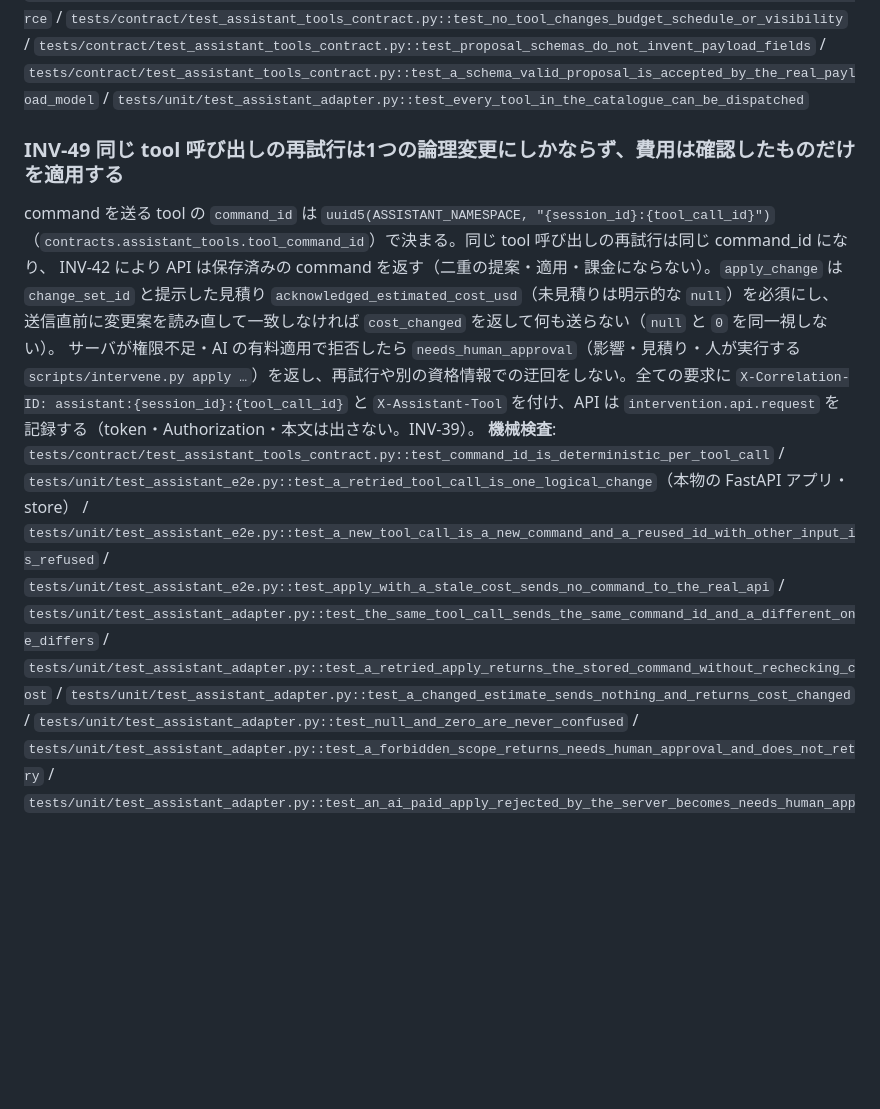
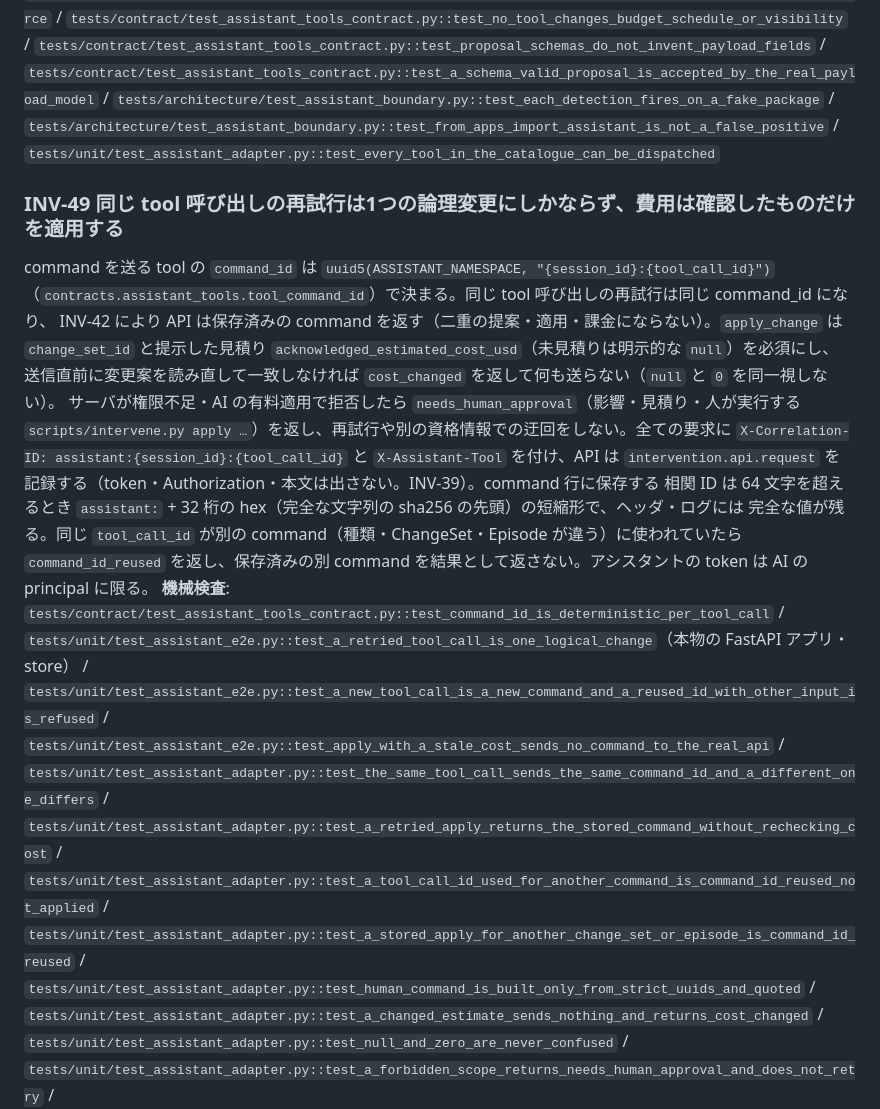
Before and after one commit to amnysk/ai-video-platform-v2, a Markdown page: docs/invariants.md, the part around the change. GitHub-like rendering; blank space fills up the shorter version.

```diff
--- a/docs/invariants.md
+++ b/docs/invariants.md
@@ -535,6 +535,8 @@ AI による有料適用の拒否・command の記録（INV-47）を迂回する
 / `tests/contract/test_assistant_tools_contract.py::test_no_tool_changes_budget_schedule_or_visibility`
 / `tests/contract/test_assistant_tools_contract.py::test_proposal_schemas_do_not_invent_payload_fields`
 / `tests/contract/test_assistant_tools_contract.py::test_a_schema_valid_proposal_is_accepted_by_the_real_payload_model`
+/ `tests/architecture/test_assistant_boundary.py::test_each_detection_fires_on_a_fake_package`
+/ `tests/architecture/test_assistant_boundary.py::test_from_apps_import_assistant_is_not_a_false_positive`
 / `tests/unit/test_assistant_adapter.py::test_every_tool_in_the_catalogue_can_be_dispatched`
 
 ### INV-49 同じ tool 呼び出しの再試行は1つの論理変更にしかならず、費用は確認したものだけを適用する
@@ -546,13 +548,19 @@ INV-42 により API は保存済みの command を返す（二重の提案・
 サーバが権限不足・AI の有料適用で拒否したら `needs_human_approval`（影響・見積り・人が実行する
 `scripts/intervene.py apply …`）を返し、再試行や別の資格情報での迂回をしない。全ての要求に
 `X-Correlation-ID: assistant:{session_id}:{tool_call_id}` と `X-Assistant-Tool` を付け、API は
-`intervention.api.request` を記録する（token・Authorization・本文は出さない。INV-39）。
+`intervention.api.request` を記録する（token・Authorization・本文は出さない。INV-39）。command 行に保存する
+相関 ID は 64 文字を超えるとき `assistant:` + 32 桁の hex（完全な文字列の sha256 の先頭）の短縮形で、ヘッダ・ログには
+完全な値が残る。同じ `tool_call_id` が別の command（種類・ChangeSet・Episode が違う）に使われていたら
+`command_id_reused` を返し、保存済みの別 command を結果として返さない。アシスタントの token は AI の principal に限る。
 **機械検査**: `tests/contract/test_assistant_tools_contract.py::test_command_id_is_deterministic_per_tool_call`
 / `tests/unit/test_assistant_e2e.py::test_a_retried_tool_call_is_one_logical_change`（本物の FastAPI アプリ・store）
 / `tests/unit/test_assistant_e2e.py::test_a_new_tool_call_is_a_new_command_and_a_reused_id_with_other_input_is_refused`
 / `tests/unit/test_assistant_e2e.py::test_apply_with_a_stale_cost_sends_no_command_to_the_real_api`
 / `tests/unit/test_assistant_adapter.py::test_the_same_tool_call_sends_the_same_command_id_and_a_different_one_differs`
 / `tests/unit/test_assistant_adapter.py::test_a_retried_apply_returns_the_stored_command_without_rechecking_cost`
+/ `tests/unit/test_assistant_adapter.py::test_a_tool_call_id_used_for_another_command_is_command_id_reused_not_applied`
+/ `tests/unit/test_assistant_adapter.py::test_a_stored_apply_for_another_change_set_or_episode_is_command_id_reused`
+/ `tests/unit/test_assistant_adapter.py::test_human_command_is_built_only_from_strict_uuids_and_quoted`
 / `tests/unit/test_assistant_adapter.py::test_a_changed_estimate_sends_nothing_and_returns_cost_changed`
 / `tests/unit/test_assistant_adapter.py::test_null_and_zero_are_never_confused`
 / `tests/unit/test_assistant_adapter.py::test_a_forbidden_scope_returns_needs_human_approval_and_does_not_retry`
```
Also changed, not shown: docs/decisions/0042-assistant-tool-adapter.md (+7 -0 lines), docs/operations/assistant.md (+9 -0 lines).
